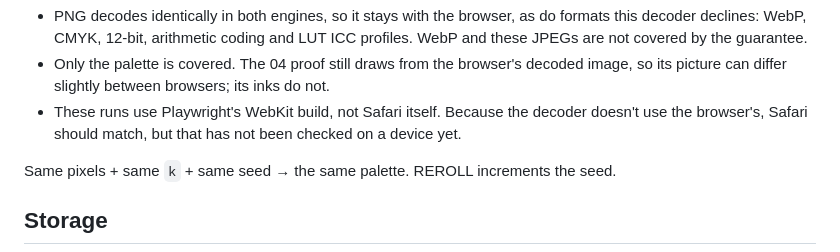
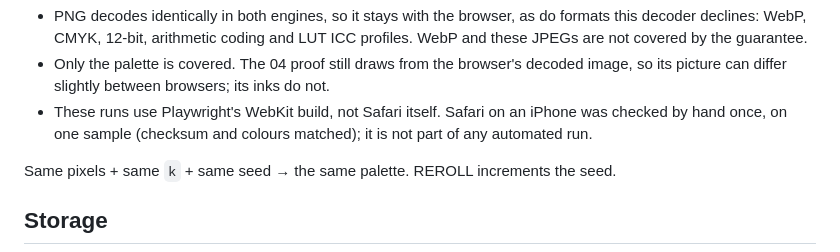
Before and after one commit to Ian9657/palette_extractor, a Markdown page: README.md, the part around the change. Rendered like a GitHub page.

```diff
--- a/README.md
+++ b/README.md
@@ -120,7 +120,7 @@ Limits:
 
 - PNG decodes identically in both engines, so it stays with the browser, as do formats this decoder declines: WebP, CMYK, 12-bit, arithmetic coding and LUT ICC profiles. WebP and these JPEGs are not covered by the guarantee.
 - Only the palette is covered. The 04 proof still draws from the browser's decoded image, so its picture can differ slightly between browsers; its inks do not.
-- These runs use Playwright's WebKit build, not Safari itself. Because the decoder doesn't use the browser's, Safari should match, but that has not been checked on a device yet.
+- These runs use Playwright's WebKit build, not Safari itself. Safari on an iPhone was checked by hand once, on one sample (checksum and colours matched); it is not part of any automated run.
 
 Same pixels + same `k` + same seed → the same palette. REROLL increments the seed.
 
```
Also changed, not shown: README.zh-CN.md (+1 -1 lines).
